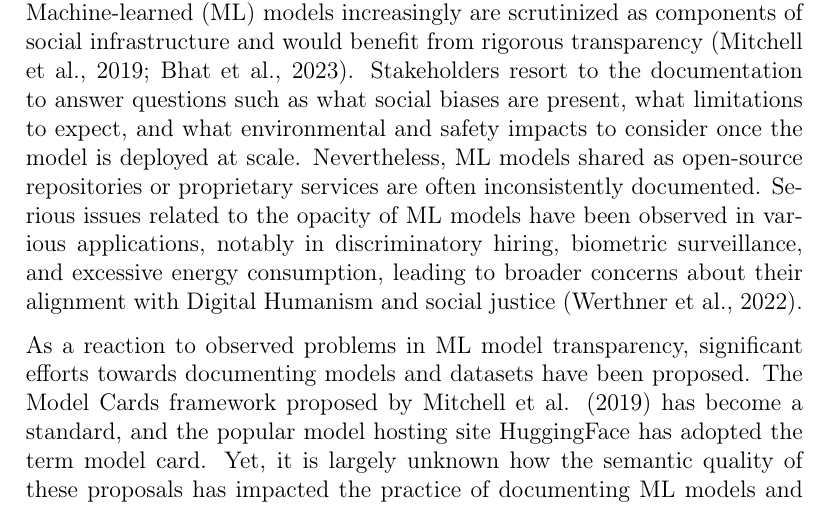
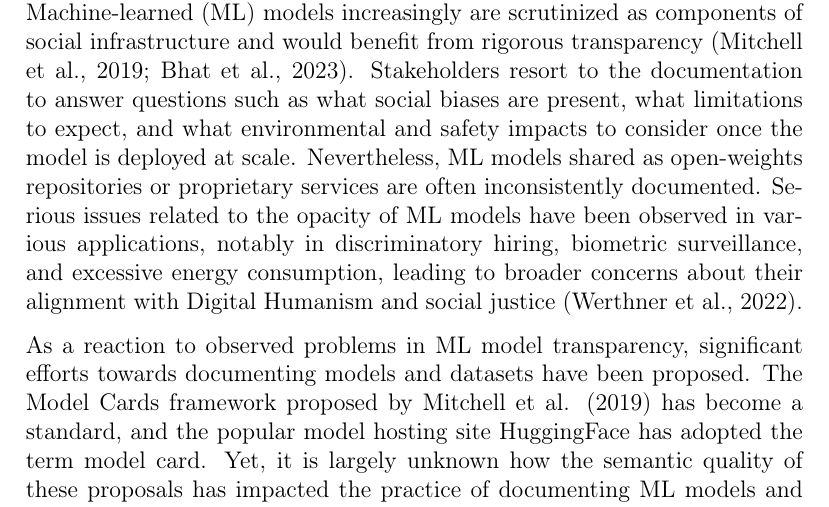
Before and after one commit to zerdapt/Seminar_Analysis, a LaTeX thesis (MyThesisStructure.tex): part of page 3 of 16, cut so that both start at the same text. Compiled offline with pdfLaTeX.

Commit message:
Change "open-source" to "open weights"

```diff
--- a/MyThesisStructure.tex
+++ b/MyThesisStructure.tex
@@ -106,7 +106,7 @@ The governance framework for artificial intelligence (AI) systems frequently lag
 \section{Introduction}
 \label{introduction}
 
-Ethical documentation serves as the primary resource to understand and evaluate opaque algorithmic systems when adopting them in critical domains. Machine-learned (ML) models increasingly are scrutinized as components of social infrastructure and would benefit from rigorous transparency (Mitchell et al., 2019; Bhat et al., 2023). Stakeholders resort to the documentation to answer questions such as what social biases are present, what limitations to expect, and what environmental and safety impacts to consider once the model is deployed at scale. Nevertheless, ML models shared as open-source repositories or proprietary services are often inconsistently documented. Serious issues related to the opacity of ML models have been observed in various applications, notably in discriminatory hiring, biometric surveillance, and excessive energy consumption, leading to broader concerns about their alignment with Digital Humanism and social justice (Werthner et al., 2022).
+Ethical documentation serves as the primary resource to understand and evaluate opaque algorithmic systems when adopting them in critical domains. Machine-learned (ML) models increasingly are scrutinized as components of social infrastructure and would benefit from rigorous transparency (Mitchell et al., 2019; Bhat et al., 2023). Stakeholders resort to the documentation to answer questions such as what social biases are present, what limitations to expect, and what environmental and safety impacts to consider once the model is deployed at scale. Nevertheless, ML models shared as open-weights repositories or proprietary services are often inconsistently documented. Serious issues related to the opacity of ML models have been observed in various applications, notably in discriminatory hiring, biometric surveillance, and excessive energy consumption, leading to broader concerns about their alignment with Digital Humanism and social justice (Werthner et al., 2022).
 
 As a reaction to observed problems in ML model transparency, significant efforts towards documenting models and datasets have been proposed. The Model Cards framework proposed by Mitchell et al. (2019) has become a standard, and the popular model hosting site HuggingFace has adopted the term model card. Yet, it is largely unknown how the semantic quality of these proposals has impacted the practice of documenting ML models and their undocumented costs, such as environmental impact.
 
```
Also changed, not shown: MyThesisStructure.pdf, 3 other files.
